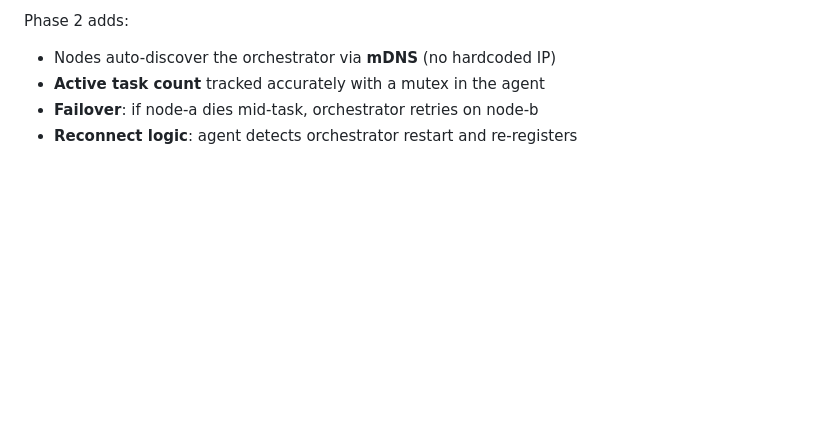
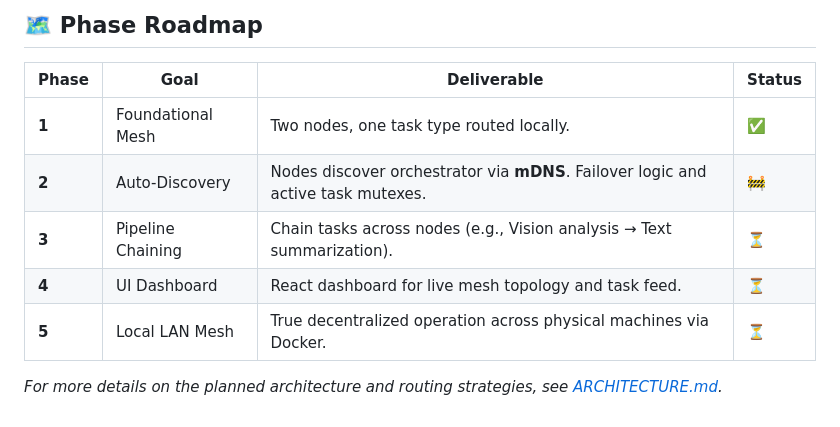
Before and after one commit to chvr4f/-Echo-System-Decentralized-Local-AI-Mesh, a Markdown page: README.md, the part around one of its changes. Rendered like a GitHub page; blank space fills up the shorter version.

```diff
--- a/README.md
+++ b/README.md
@@ -113,6 +174,12 @@ echo-system/
 
-Phase 2 adds:
-- Nodes auto-discover the orchestrator via **mDNS** (no hardcoded IP)
-- **Active task count** tracked accurately with a mutex in the agent
-- **Failover**: if node-a dies mid-task, orchestrator retries on node-b
-- **Reconnect logic**: agent detects orchestrator restart and re-registers
+## 🗺️ Phase Roadmap
+
+| Phase | Goal | Deliverable | Status |
+|-------|------|-------------|--------|
+| **1** | Foundational Mesh | Two nodes, one task type routed locally. | ✅ |
+| **2** | Auto-Discovery | Nodes discover orchestrator via **mDNS**. Failover logic and active task mutexes. | 🚧 |
+| **3** | Pipeline Chaining | Chain tasks across nodes (e.g., Vision analysis → Text summarization). | ⏳ |
+| **4** | UI Dashboard | React dashboard for live mesh topology and task feed. | ⏳ |
+| **5** | Local LAN Mesh | True decentralized operation across physical machines via Docker. | ⏳ |
+
+*For more details on the planned architecture and routing strategies, see [ARCHITECTURE.md](ARCHITECTURE.md).*
```
Also changed, not shown: other parts of README.md (+106 -45 lines).
